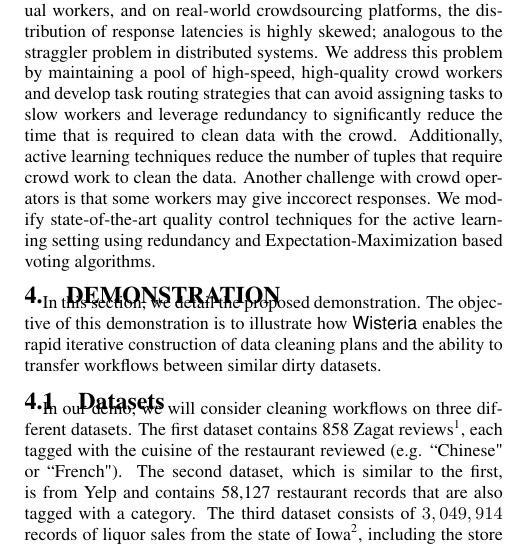
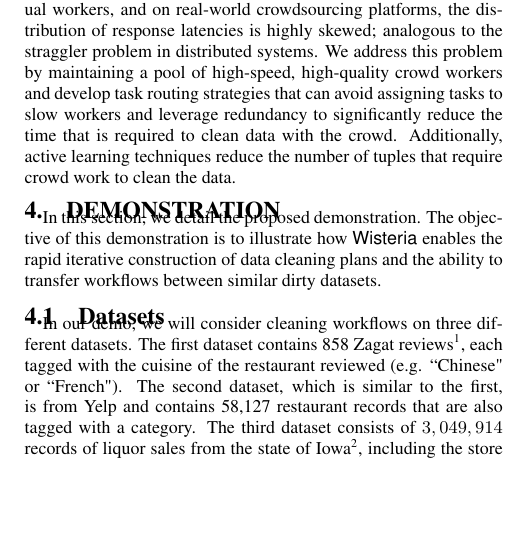
Before and after one commit to sjyk/sampleclean-papers, a LaTeX paper (vldb15-demo/demo.tex, which reads vldb15-demo/challenges.tex): part of one column of page 3 of 4, cut so that both start at the same text, the shorter picture padded with empty space. Compiled offline with pdfLaTeX.

Commit message:
Removed confusing reference to crowd quality control.

```diff
--- a/vldb15-demo/challenges.tex
+++ b/vldb15-demo/challenges.tex
@@ -98,8 +98,6 @@ We address this problem by maintaining a pool of high-speed, high-quality crowd
 that can avoid assigning tasks to slow workers and leverage redundancy to significantly reduce the time that is required to clean
 data with the crowd. Additionally, active learning techniques reduce the number of tuples that require crowd work to clean the
 data.
-Another challenge with crowd operators is that some workers may give inccorect responses.
-We modify state-of-the-art quality control techniques for the active learning setting using redundancy and Expectation-Maximization based voting algorithms.
 %Even cleaning a sample of data, data cleaning can still take a lot of time. This is especially true when it requires humans to clean the data.
 
 \vspace{-0.25cm}
```
